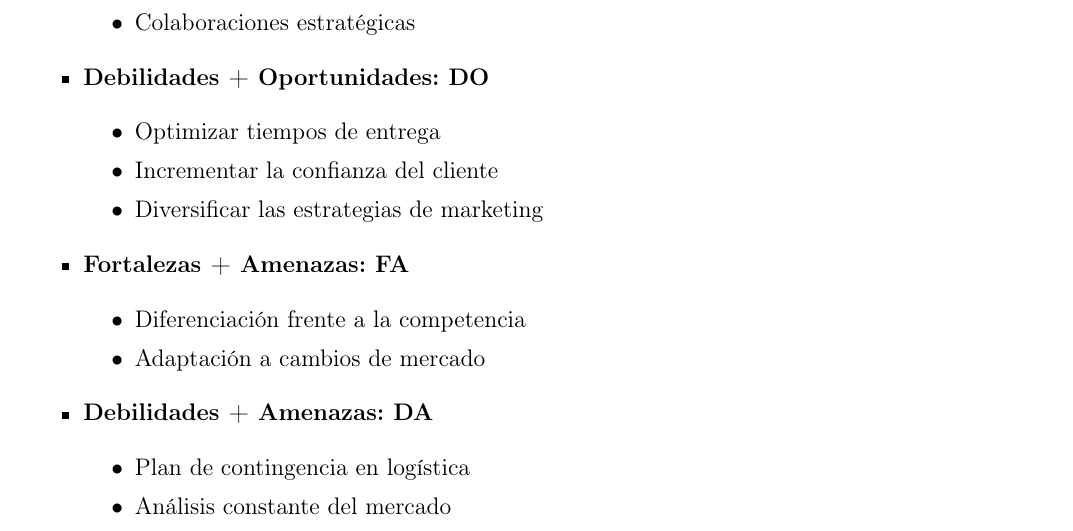
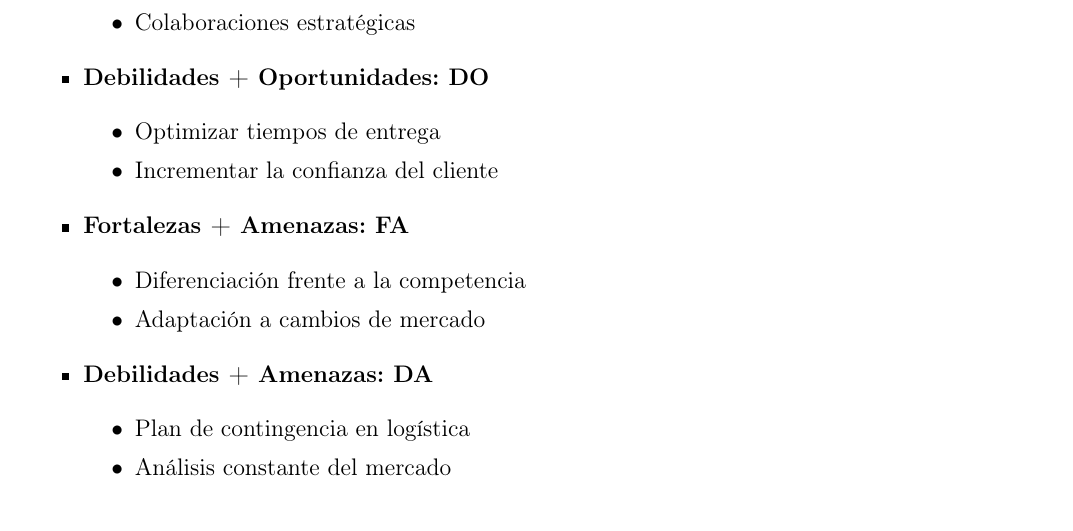
Before and after one commit to avdeloya13/Riesgo-Tecnologico, a LaTeX document (FODA empresa/FODA_CatsDics.tex): part of page 5 of 5, cut so that both start at the same text. Compiled offline with pdfLaTeX.

Commit message:
FODA empresa ajuste

```diff
--- a/FODA empresa/FODA_CatsDics.tex
+++ b/FODA empresa/FODA_CatsDics.tex
@@ -268,8 +268,6 @@ Permitimos a los usuarios explorar cada categoría, como el medio en el que se e
 
 		\item Incrementar la confianza del cliente
 
-		\item Diversificar las estrategias de marketing
-
 	\end{itemize}
 
 	\item \textbf{Fortalezas + Amenazas: FA}
```
Also changed, not shown: FODA empresa/FODA_CatsDics.pdf.
